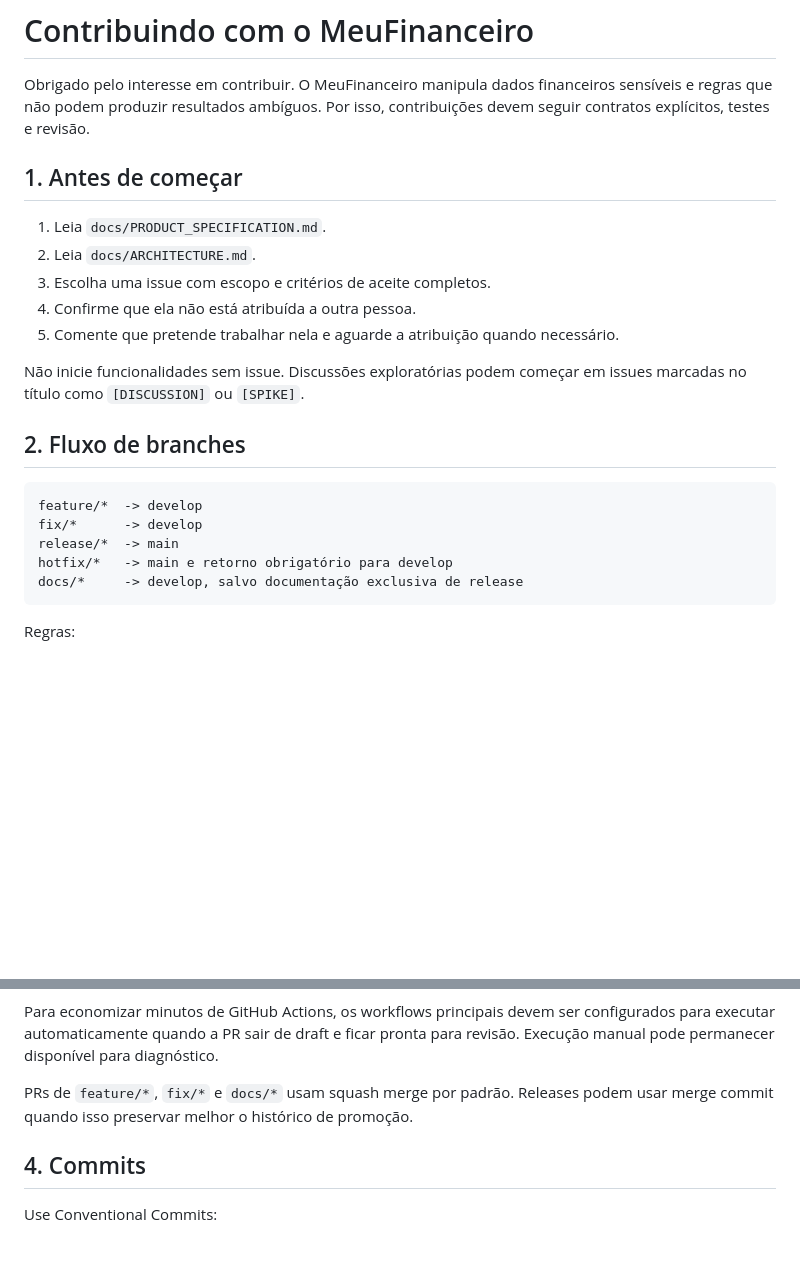
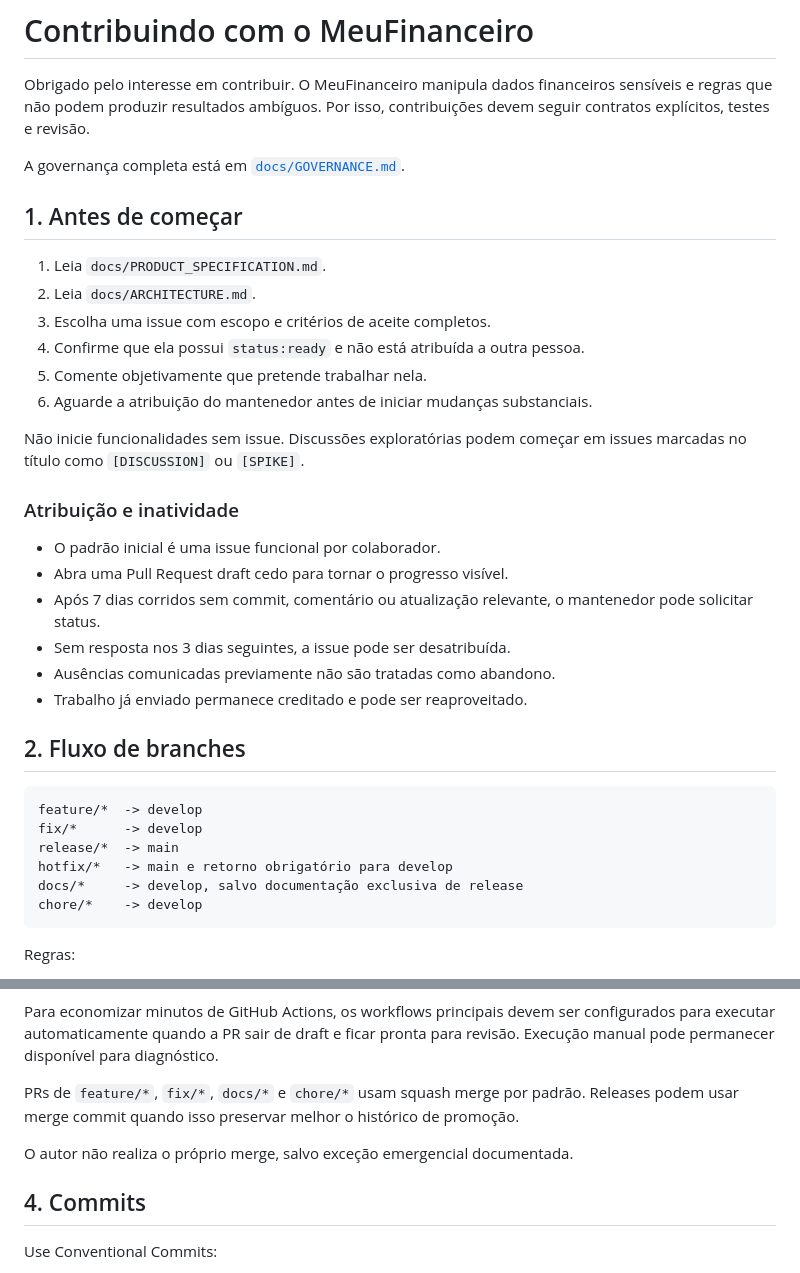
Before and after one commit to zemsoft-br/MeuFinanceiro, a Markdown page: CONTRIBUTING.md, 2 parts joined by grey strips. Rendered like a GitHub page; blank space fills up the shorter version.

Commit message:
docs: formalize issue assignment policy

````diff
--- a/CONTRIBUTING.md
+++ b/CONTRIBUTING.md
@@ -1,16 +1,28 @@
 # Contribuindo com o MeuFinanceiro
 
 Obrigado pelo interesse em contribuir. O MeuFinanceiro manipula dados financeiros sensíveis e regras que não podem produzir resultados ambíguos. Por isso, contribuições devem seguir contratos explícitos, testes e revisão.
+
+A governança completa está em [`docs/GOVERNANCE.md`](docs/GOVERNANCE.md).
 
 ## 1. Antes de começar
 
 1. Leia `docs/PRODUCT_SPECIFICATION.md`.
 2. Leia `docs/ARCHITECTURE.md`.
 3. Escolha uma issue com escopo e critérios de aceite completos.
-4. Confirme que ela não está atribuída a outra pessoa.
-5. Comente que pretende trabalhar nela e aguarde a atribuição quando necessário.
+4. Confirme que ela possui `status:ready` e não está atribuída a outra pessoa.
+5. Comente objetivamente que pretende trabalhar nela.
+6. Aguarde a atribuição do mantenedor antes de iniciar mudanças substanciais.
 
 Não inicie funcionalidades sem issue. Discussões exploratórias podem começar em issues marcadas no título como `[DISCUSSION]` ou `[SPIKE]`.
+
+### Atribuição e inatividade
+
+- O padrão inicial é uma issue funcional por colaborador.
+- Abra uma Pull Request draft cedo para tornar o progresso visível.
+- Após 7 dias corridos sem commit, comentário ou atualização relevante, o mantenedor pode solicitar status.
+- Sem resposta nos 3 dias seguintes, a issue pode ser desatribuída.
+- Ausências comunicadas previamente não são tratadas como abandono.
+- Trabalho já enviado permanece creditado e pode ser reaproveitado.
 
 ## 2. Fluxo de branches
 
@@ -20,6 +32,7 @@ fix/*      -> develop
 release/*  -> main
 hotfix/*   -> main e retorno obrigatório para develop
 docs/*     -> develop, salvo documentação exclusiva de release
+chore/*    -> develop
 ```
 
 Regras:
@@ -45,7 +58,9 @@ Marque como pronta somente quando:
 
 Para economizar minutos de GitHub Actions, os workflows principais devem ser configurados para executar automaticamente quando a PR sair de draft e ficar pronta para revisão. Execução manual pode permanecer disponível para diagnóstico.
 
-PRs de `feature/*`, `fix/*` e `docs/*` usam squash merge por padrão. Releases podem usar merge commit quando isso preservar melhor o histórico de promoção.
+PRs de `feature/*`, `fix/*`, `docs/*` e `chore/*` usam squash merge por padrão. Releases podem usar merge commit quando isso preservar melhor o histórico de promoção.
+
+O autor não realiza o próprio merge, salvo exceção emergencial documentada.
 
 ## 4. Commits
 
````
